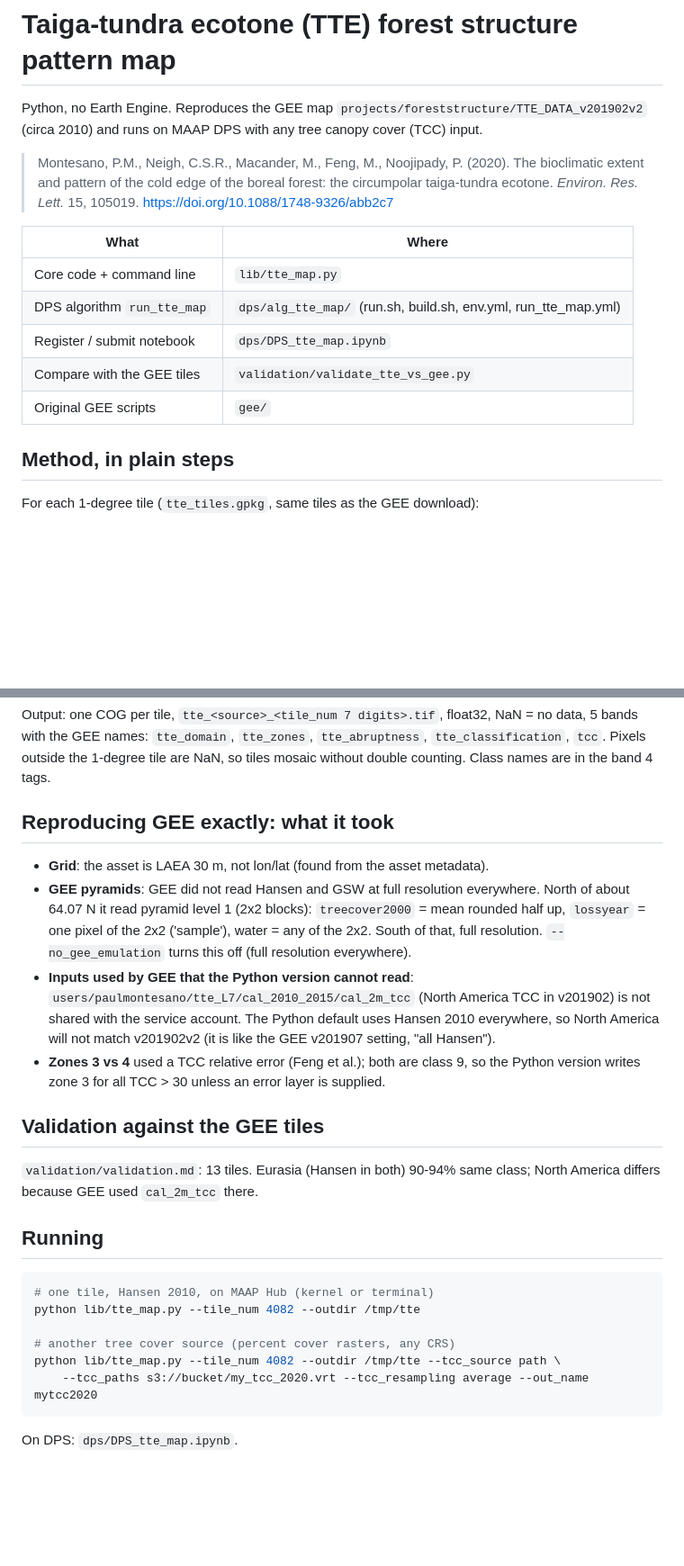
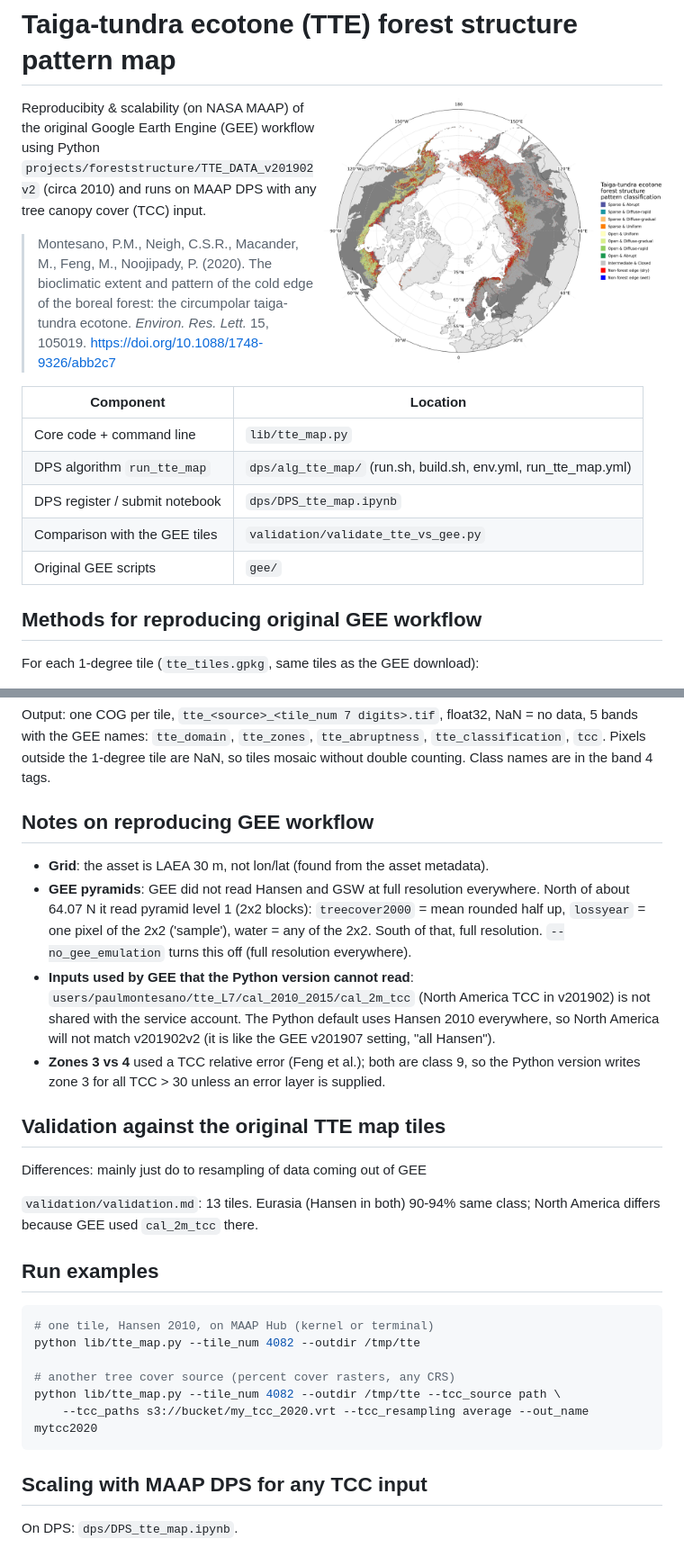
Before and after one commit to pahbs/tte, a Markdown page: README.md, 2 parts joined by grey strips. Shown at 90% size. Rendered like a GitHub page; pictures changed too: docs/img/tte_boreal_polar_map.png (added); blank space fills up the shorter version.

Commit message:
README: polar TTE map

````diff
--- a/README.md
+++ b/README.md
@@ -1,6 +1,8 @@
 # Taiga-tundra ecotone (TTE) forest structure pattern map
 
-Python, no Earth Engine. Reproduces the GEE map
+<img src="docs/img/tte_boreal_polar_map.png" align="right" width="380" alt="Circumpolar map of the taiga-tundra ecotone forest structure pattern classes (circa 2010)">
+
+Reproducibity & scalability (on NASA MAAP) of the original Google Earth Engine (GEE) workflow using Python
 `projects/foreststructure/TTE_DATA_v201902v2` (circa 2010) and runs on MAAP DPS with any
 tree canopy cover (TCC) input.
 
@@ -8,15 +10,15 @@ tree canopy cover (TCC) input.
 > The bioclimatic extent and pattern of the cold edge of the boreal forest: the circumpolar
 > taiga-tundra ecotone. *Environ. Res. Lett.* 15, 105019. https://doi.org/10.1088/1748-9326/abb2c7
 
-| What | Where |
+| Component | Location |
 |---|---|
 | Core code + command line | `lib/tte_map.py` |
 | DPS algorithm `run_tte_map` | `dps/alg_tte_map/` (run.sh, build.sh, env.yml, run_tte_map.yml) |
-| Register / submit notebook | `dps/DPS_tte_map.ipynb` |
-| Compare with the GEE tiles | `validation/validate_tte_vs_gee.py` |
+| DPS register / submit notebook | `dps/DPS_tte_map.ipynb` |
+| Comparison with the GEE tiles | `validation/validate_tte_vs_gee.py` |
 | Original GEE scripts | `gee/` |
 
-## Method, in plain steps
+## Methods for reproducing original GEE workflow
 
 For each 1-degree tile (`tte_tiles.gpkg`, same tiles as the GEE download):
 
@@ -58,7 +60,7 @@ Output: one COG per tile, `tte_<source>_<tile_num 7 digits>.tif`, float32, NaN =
 `tte_classification`, `tcc`. Pixels outside the 1-degree tile are NaN, so tiles mosaic
 without double counting. Class names are in the band 4 tags.
 
-## Reproducing GEE exactly: what it took
+## Notes on reproducing GEE workflow
 
 * **Grid**: the asset is LAEA 30 m, not lon/lat (found from the asset metadata).
 * **GEE pyramids**: GEE did not read Hansen and GSW at full resolution everywhere. North of
@@ -72,12 +74,14 @@ without double counting. Class names are in the band 4 tags.
 * **Zones 3 vs 4** used a TCC relative error (Feng et al.); both are class 9, so the Python
   version writes zone 3 for all TCC > 30 unless an error layer is supplied.
 
-## Validation against the GEE tiles
+## Validation against the original TTE map tiles
+
+Differences: mainly just do to resampling of data coming out of GEE
 
 `validation/validation.md`: 13 tiles. Eurasia (Hansen in both) 90-94% same class; North America
 differs because GEE used `cal_2m_tcc` there.
 
-## Running
+## Run examples
 
 ```bash
 # one tile, Hansen 2010, on MAAP Hub (kernel or terminal)
@@ -88,4 +92,6 @@ python lib/tte_map.py --tile_num 4082 --outdir /tmp/tte --tcc_source path \
     --tcc_paths s3://bucket/my_tcc_2020.vrt --tcc_resampling average --out_name mytcc2020
 ```
 
+## Scaling with MAAP DPS for any TCC input
+
 On DPS: `dps/DPS_tte_map.ipynb`.
````
